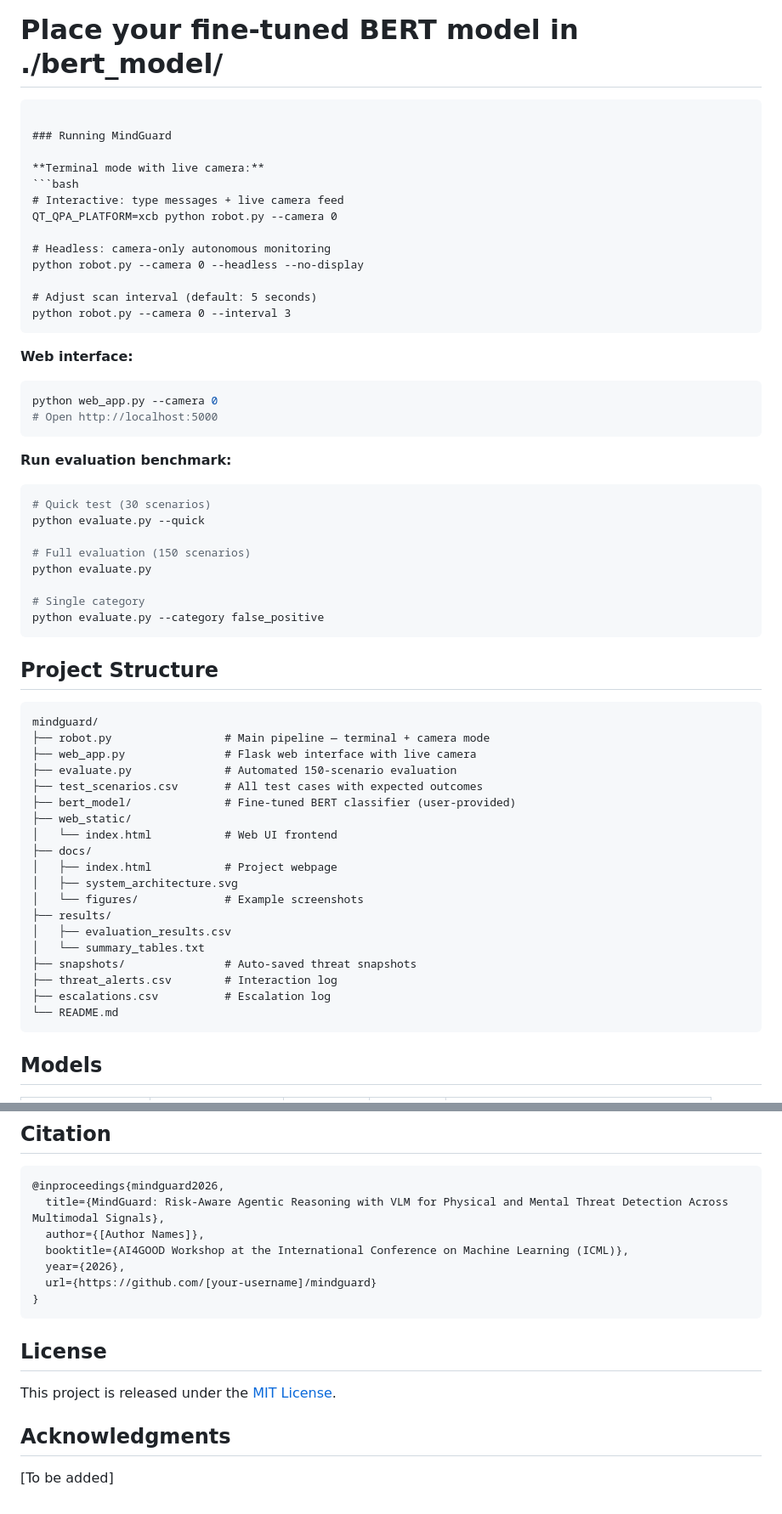
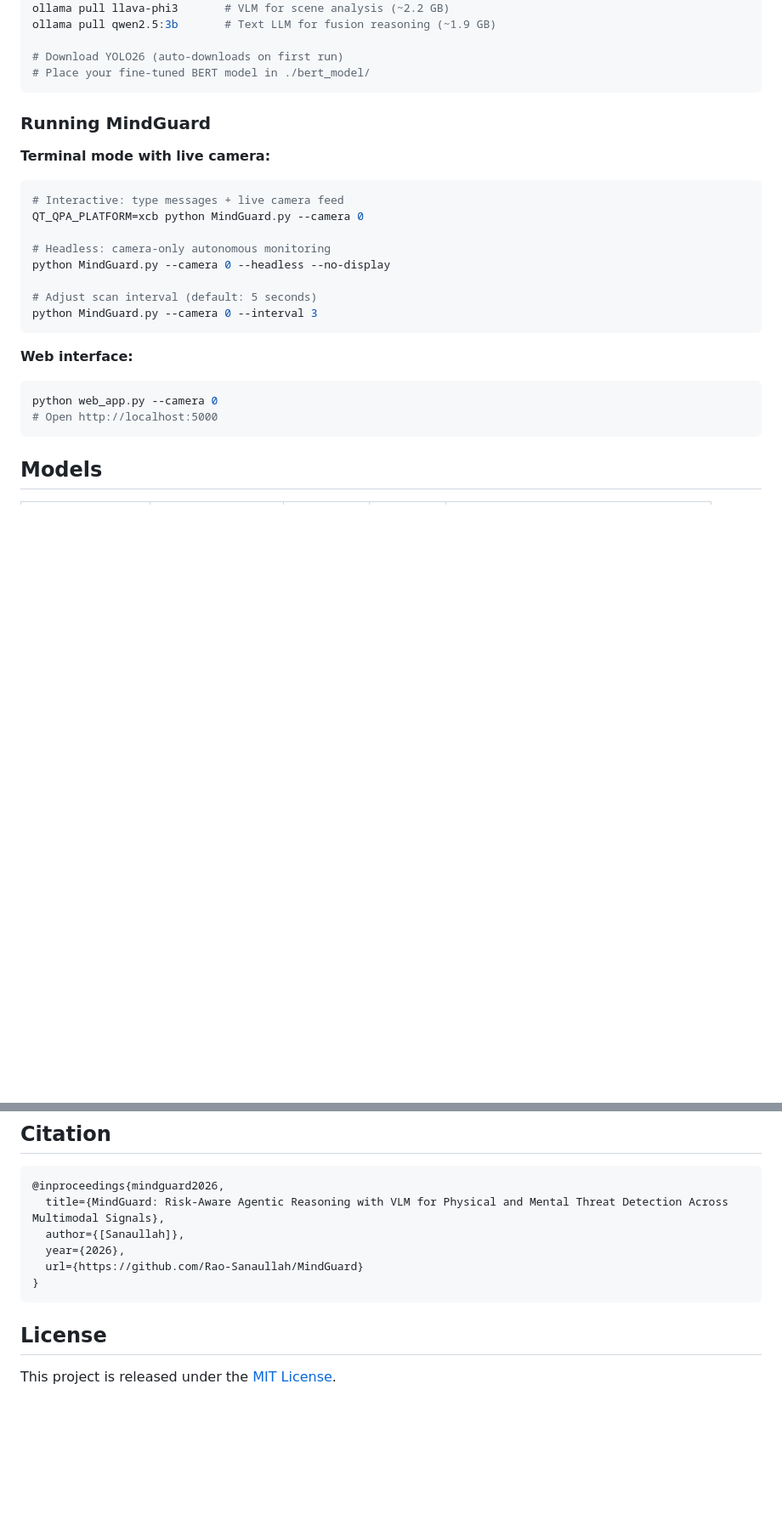
Before and after one commit to Rao-Sanaullah/MindGuard, a Markdown page: README.md, 2 parts joined by grey strips. Shown at 85% size. GitHub-like rendering; blank space fills up the shorter version.

````diff
--- a/README.md
+++ b/README.md
@@ -66,13 +66,13 @@ ollama pull qwen2.5:3b       # Text LLM for fusion reasoning (~1.9 GB)
 **Terminal mode with live camera:**
 ```bash
 # Interactive: type messages + live camera feed
-QT_QPA_PLATFORM=xcb python robot.py --camera 0
+QT_QPA_PLATFORM=xcb python MindGuard.py --camera 0
 
 # Headless: camera-only autonomous monitoring
-python robot.py --camera 0 --headless --no-display
+python MindGuard.py --camera 0 --headless --no-display
 
 # Adjust scan interval (default: 5 seconds)
-python robot.py --camera 0 --interval 3
+python MindGuard.py --camera 0 --interval 3
 ```
 
 **Web interface:**
@@ -81,41 +81,7 @@ python web_app.py --camera 0
 # Open http://localhost:5000
 ```
 
-**Run evaluation benchmark:**
-```bash
-# Quick test (30 scenarios)
-python evaluate.py --quick
 
-# Full evaluation (150 scenarios)
-python evaluate.py
-
-# Single category
-python evaluate.py --category false_positive
-```
-
-## Project Structure
-
-```
-mindguard/
-├── robot.py                 # Main pipeline — terminal + camera mode
-├── web_app.py               # Flask web interface with live camera
-├── evaluate.py              # Automated 150-scenario evaluation
-├── test_scenarios.csv       # All test cases with expected outcomes
-├── bert_model/              # Fine-tuned BERT classifier (user-provided)
-├── web_static/
-│   └── index.html           # Web UI frontend
-├── docs/
-│   ├── index.html           # Project webpage
-│   ├── system_architecture.svg
-│   └── figures/             # Example screenshots
-├── results/
-│   ├── evaluation_results.csv
-│   └── summary_tables.txt
-├── snapshots/               # Auto-saved threat snapshots
-├── threat_alerts.csv        # Interaction log
-├── escalations.csv          # Escalation log
-└── README.md
-```
 
 ## Models
 
@@ -193,17 +128,12 @@ MindGuard is designed for deployment on edge hardware. All models run locally wi
 ```bibtex
 @inproceedings{mindguard2026,
   title={MindGuard: Risk-Aware Agentic Reasoning with VLM for Physical and Mental Threat Detection Across Multimodal Signals},
-  author={[Author Names]},
-  booktitle={AI4GOOD Workshop at the International Conference on Machine Learning (ICML)},
+  author={[Sanaullah]},
   year={2026},
-  url={https://github.com/[your-username]/mindguard}
+  url={https://github.com/Rao-Sanaullah/MindGuard}
 }
 ```
 
 ## License
 
 This project is released under the [MIT License](LICENSE).
-
-## Acknowledgments
-
-[To be added]
````
Also changed, not shown: other parts of README.md (+2 -33 lines).
